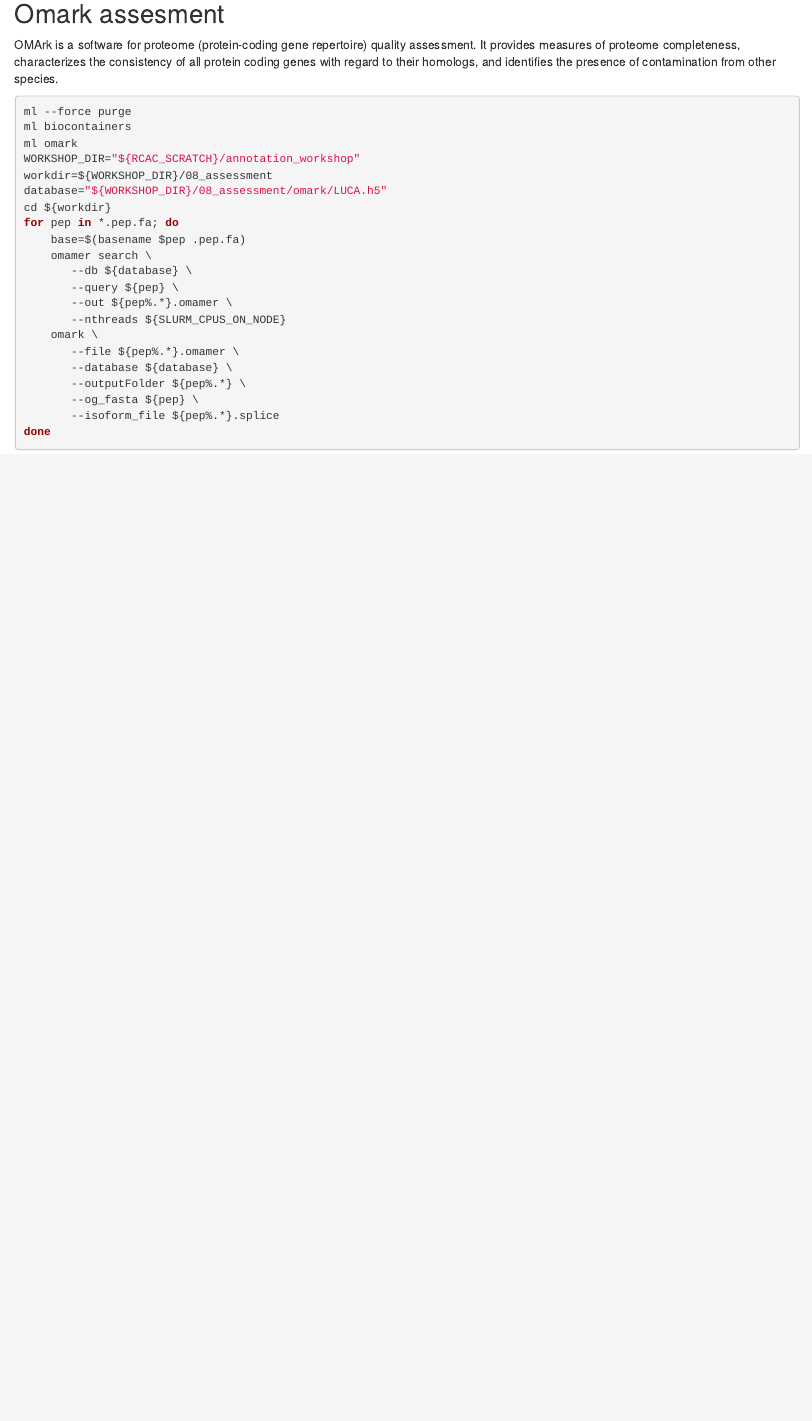
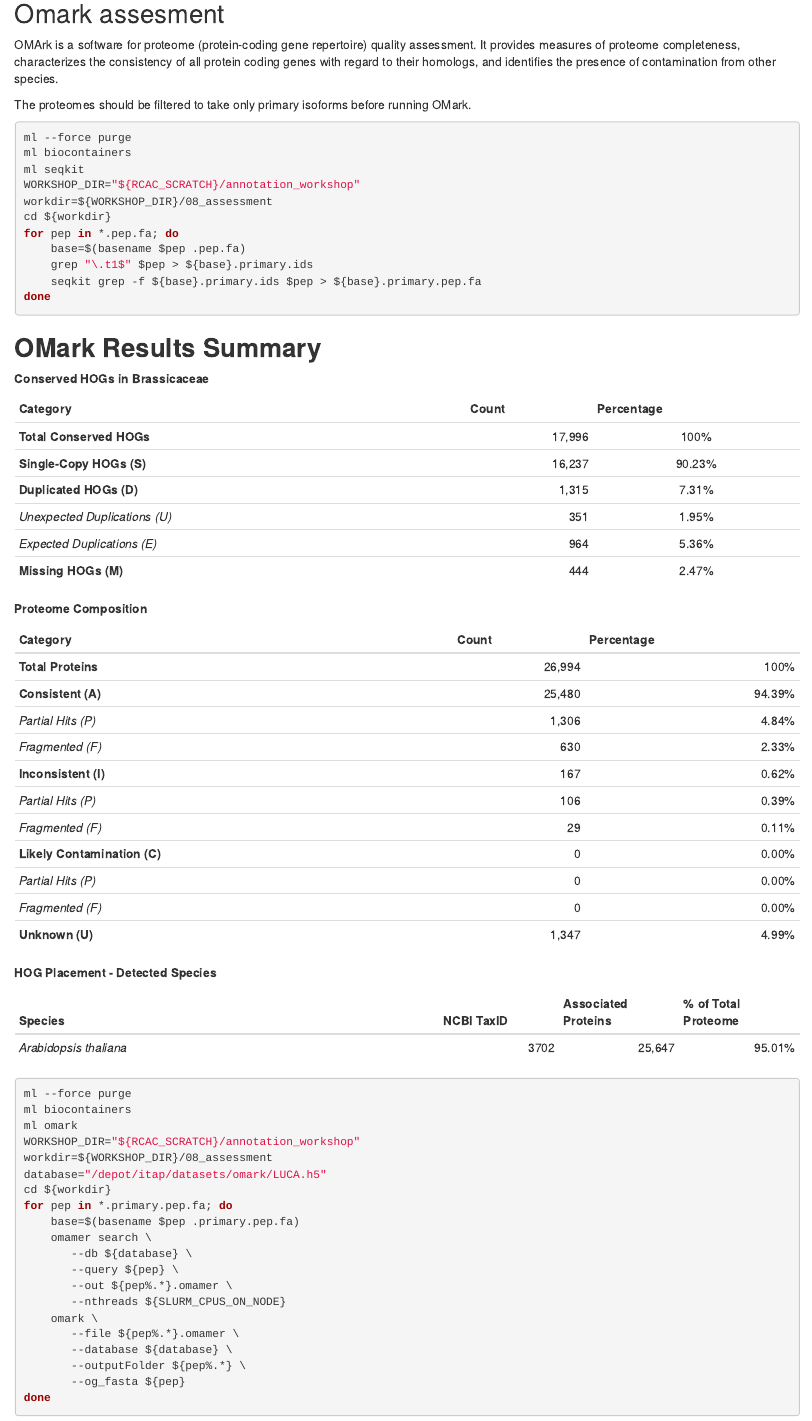
Before and after one commit to rcac-bioinformatics/genome-annotation, an R Markdown document (episodes/annotation-assesment.Rmd): the page in a window 1100 px wide, from 1680 px down. Rendered offline with R 4.5, knitr and Pandoc, with nearby package versions.

Commit message:
final pc commit

````diff
--- a/episodes/annotation-assesment.Rmd
+++ b/episodes/annotation-assesment.Rmd
@@ -116,9 +116,70 @@ done
 generate_plot.py –wd busco_results
 ```
 
+
 ## Omark assesment
 
 OMArk is a software for proteome (protein-coding gene repertoire) quality assessment. It provides measures of proteome completeness, characterizes the consistency of all protein coding genes with regard to their homologs, and identifies the presence of contamination from other species.
+
+The proteomes should be filtered to take only primary isoforms before running OMark.
+
+```bash
+ml --force purge
+ml biocontainers
+ml seqkit
+WORKSHOP_DIR="${RCAC_SCRATCH}/annotation_workshop"
+workdir=${WORKSHOP_DIR}/08_assessment
+cd ${workdir}
+for pep in *.pep.fa; do
+    base=$(basename $pep .pep.fa)
+    grep "\.t1$" $pep > ${base}.primary.ids
+    seqkit grep -f ${base}.primary.ids $pep > ${base}.primary.pep.fa
+done
+```
+
+:::::::::::::::::::::::::::::::::::::::::: spoiler
+
+## **OMark Results Summary**
+
+**Conserved HOGs in Brassicaceae**
+
+| **Category** | **Count** | **Percentage** |
+|:-----------------|------:|:--------:|
+| **Total Conserved HOGs** | 17,996 | 100% |
+| **Single-Copy HOGs (S)** | 16,237 | 90.23% |
+| **Duplicated HOGs (D)** | 1,315 | 7.31% |
+|  _Unexpected Duplications (U)_ | 351 | 1.95% |
+|  _Expected Duplications (E)_ | 964 | 5.36% |
+| **Missing HOGs (M)** | 444 | 2.47% |
+
+
+**Proteome Composition**
+
+| **Category** | **Count** | **Percentage** |
+|:--------|---:|----:|
+| **Total Proteins** | 26,994 | 100% |
+| **Consistent (A)** | 25,480 | 94.39% |
+| _Partial Hits (P)_ | 1,306 | 4.84% |
+| _Fragmented (F)_ | 630 | 2.33% |
+| **Inconsistent (I)** | 167 | 0.62% |
+| _Partial Hits (P)_ | 106 | 0.39% |
+| _Fragmented (F)_ | 29 | 0.11% |
+| **Likely Contamination (C)** | 0 | 0.00% |
+| _Partial Hits (P)_ | 0 | 0.00% |
+| _Fragmented (F)_ | 0 | 0.00% |
+| **Unknown (U)** | 1,347 | 4.99% |
+
+
+
+**HOG Placement - Detected Species**
+
+| **Species** | **NCBI TaxID** | **Associated Proteins** | **% of Total Proteome** |
+|--------------|---:|---:|---:|
+| _Arabidopsis thaliana_ | 3702 | 25,647 | 95.01% |
+
+::::::::::::::::::::::::::::::::::::::::::::::::
+
+
 
 ```bash
 ml --force purge
@@ -126,10 +187,10 @@ ml biocontainers
 ml omark
 WORKSHOP_DIR="${RCAC_SCRATCH}/annotation_workshop"
 workdir=${WORKSHOP_DIR}/08_assessment
-database="${WORKSHOP_DIR}/08_assessment/omark/LUCA.h5"
+database="/depot/itap/datasets/omark/LUCA.h5"
 cd ${workdir}
-for pep in *.pep.fa; do
-    base=$(basename $pep .pep.fa)
+for pep in *.primary.pep.fa; do
+    base=$(basename $pep .primary.pep.fa)
     omamer search \
        --db ${database} \
        --query ${pep} \
@@ -139,8 +200,7 @@ for pep in *.pep.fa; do
        --file ${pep%.*}.omamer \
        --database ${database} \
        --outputFolder ${pep%.*} \
-       --og_fasta ${pep} \
-       --isoform_file ${pep%.*}.splice
+       --og_fasta ${pep}
 done
 ```
 
````
Also changed, not shown: episodes/functional-annotation-with-entap.Rmd (+20 -0 lines).
